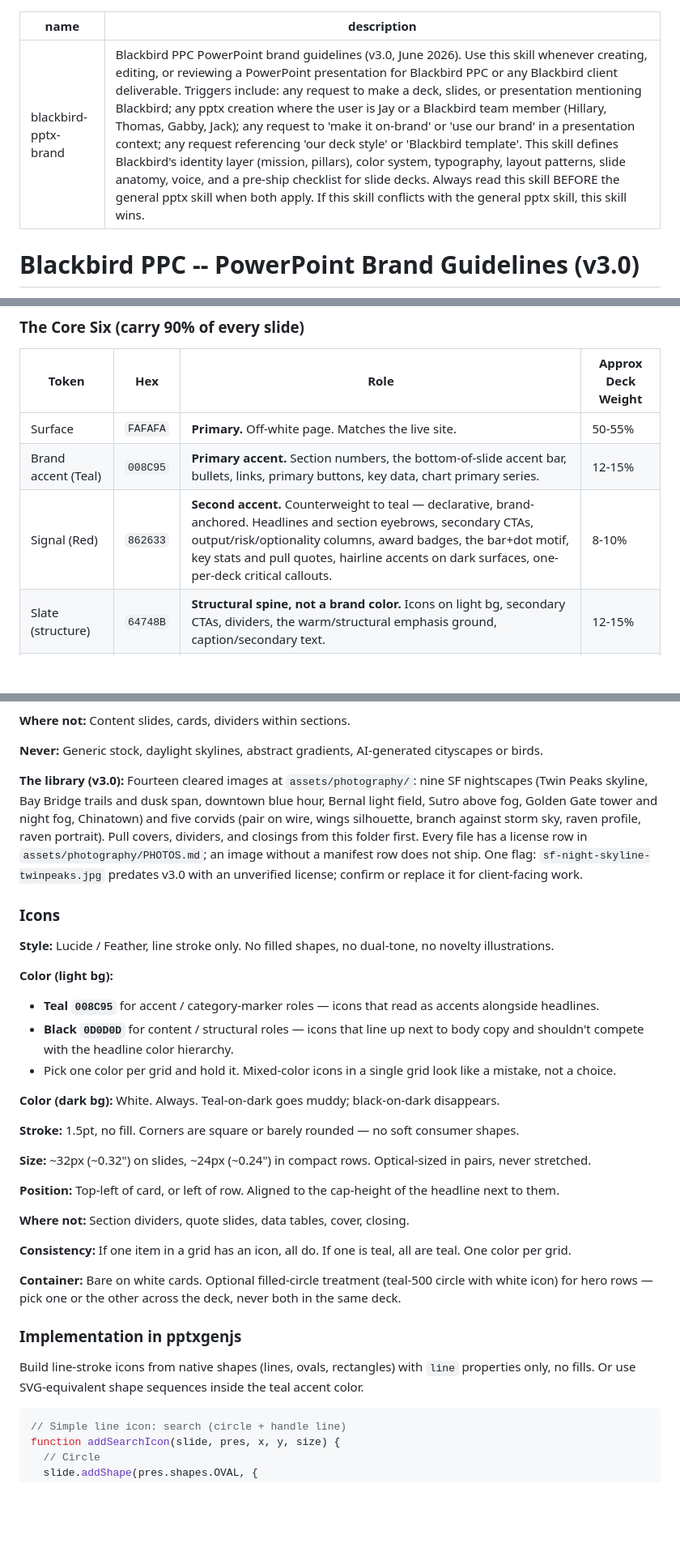
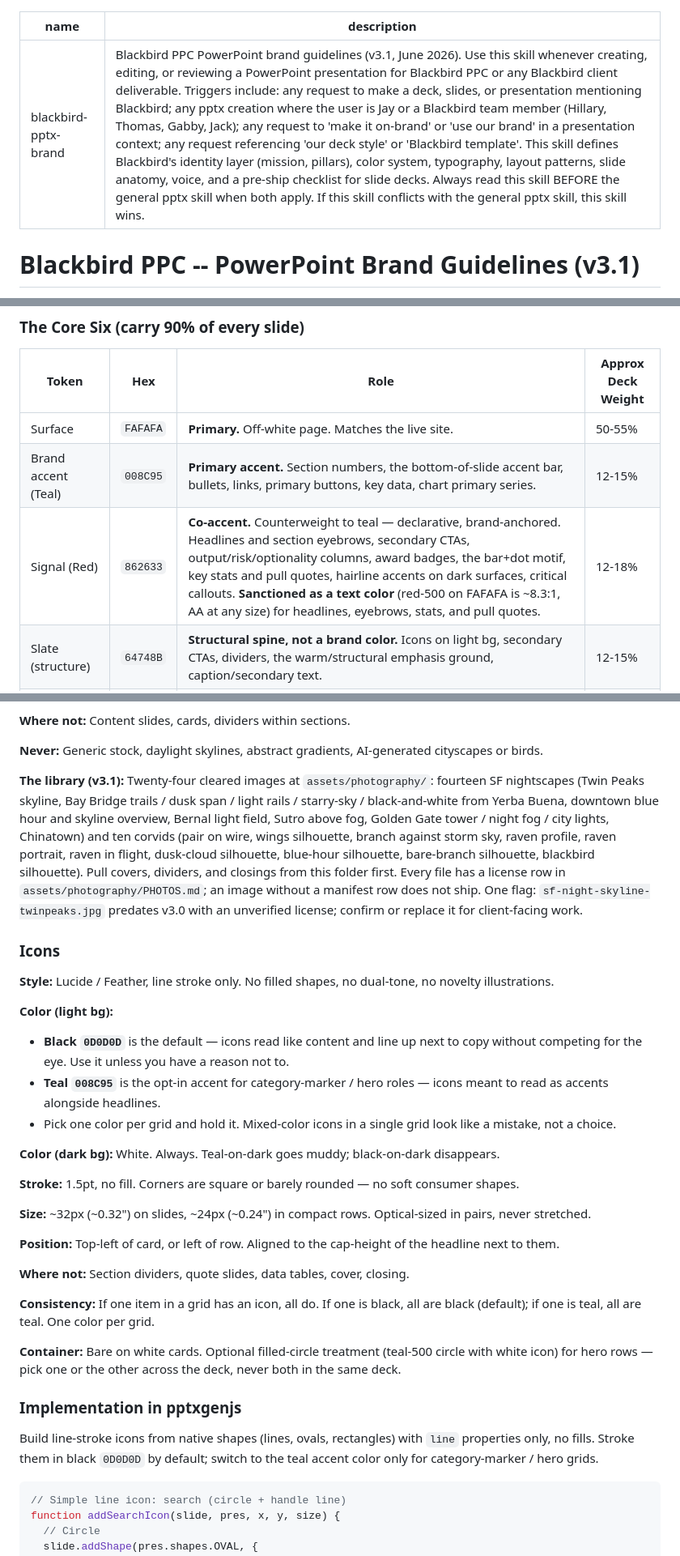
Before and after one commit to BlackbirdMarketing/blackbird-design-system, a Markdown page: skill/blackbird-pptx-brand/SKILL.md, 3 parts joined by grey strips. Shown at 81% size. GitHub-like rendering; blank space fills up the shorter version.

````diff
--- a/skill/blackbird-pptx-brand/SKILL.md
+++ b/skill/blackbird-pptx-brand/SKILL.md
@@ -1,7 +1,7 @@
 ---
 name: blackbird-pptx-brand
-description: "Blackbird PPC PowerPoint brand guidelines (v3.0, June 2026). Use this skill whenever creating, editing, or reviewing a PowerPoint presentation for Blackbird PPC or any Blackbird client deliverable. Triggers include: any request to make a deck, slides, or presentation mentioning Blackbird; any pptx creation where the user is Jay or a Blackbird team member (Hillary, Thomas, Gabby, Jack); any request to 'make it on-brand' or 'use our brand' in a presentation context; any request referencing 'our deck style' or 'Blackbird template'. This skill defines Blackbird's identity layer (mission, pillars), color system, typography, layout patterns, slide anatomy, voice, and a pre-ship checklist for slide decks. Always read this skill BEFORE the general pptx skill when both apply. If this skill conflicts with the general pptx skill, this skill wins."
+description: "Blackbird PPC PowerPoint brand guidelines (v3.1, June 2026). Use this skill whenever creating, editing, or reviewing a PowerPoint presentation for Blackbird PPC or any Blackbird client deliverable. Triggers include: any request to make a deck, slides, or presentation mentioning Blackbird; any pptx creation where the user is Jay or a Blackbird team member (Hillary, Thomas, Gabby, Jack); any request to 'make it on-brand' or 'use our brand' in a presentation context; any request referencing 'our deck style' or 'Blackbird template'. This skill defines Blackbird's identity layer (mission, pillars), color system, typography, layout patterns, slide anatomy, voice, and a pre-ship checklist for slide decks. Always read this skill BEFORE the general pptx skill when both apply. If this skill conflicts with the general pptx skill, this skill wins."
 ---
 
-# Blackbird PPC -- PowerPoint Brand Guidelines (v3.0)
+# Blackbird PPC -- PowerPoint Brand Guidelines (v3.1)
 
@@ -68,7 +68,7 @@ Use this trio as a structural anchor on capabilities slides, executive summaries
 |-------|-----|------|---------------------|
 | Surface | `FAFAFA` | **Primary.** Off-white page. Matches the live site. | 50-55% |
 | Brand accent (Teal) | `008C95` | **Primary accent.** Section numbers, the bottom-of-slide accent bar, bullets, links, primary buttons, key data, chart primary series. | 12-15% |
-| Signal (Red) | `862633` | **Second accent.** Counterweight to teal — declarative, brand-anchored. Headlines and section eyebrows, secondary CTAs, output/risk/optionality columns, award badges, the bar+dot motif, key stats and pull quotes, hairline accents on dark surfaces, one-per-deck critical callouts. | 8-10% |
+| Signal (Red) | `862633` | **Co-accent.** Counterweight to teal — declarative, brand-anchored. Headlines and section eyebrows, secondary CTAs, output/risk/optionality columns, award badges, the bar+dot motif, key stats and pull quotes, hairline accents on dark surfaces, critical callouts. **Sanctioned as a text color** (red-500 on FAFAFA is ~8.3:1, AA at any size) for headlines, eyebrows, stats, and pull quotes. | 12-18% |
 | Slate (structure) | `64748B` | **Structural spine, not a brand color.** Icons on light bg, secondary CTAs, dividers, the warm/structural emphasis ground, caption/secondary text. | 12-15% |
 | Black | `000000` | **Display anchor.** Headlines, section titles, big stat numbers, maximum-contrast display type; small solid black UI (dark buttons, pills); content-role icons. Short, high-salience marks — never long body runs, never a surface. | 5-7% |
 | Dark Slate (6th anchor) | `1E293B` | **Reading + cool-dark anchor.** Body/reading copy on light (where pure black glares) and table text; plus the cool dark-card surface on a dark ground (white text). The softened counterpart to Black. Never a section ground. | 5-8% |
@@ -539,15 +539,15 @@ Bold uppercase headline (Futura Bold 18pt) with a thin matching colored line ben
 
 **Never:** Generic stock, daylight skylines, abstract gradients, AI-generated cityscapes or birds.
 
-**The library (v3.0):** Fourteen cleared images at `assets/photography/`: nine SF nightscapes (Twin Peaks skyline, Bay Bridge trails and dusk span, downtown blue hour, Bernal light field, Sutro above fog, Golden Gate tower and night fog, Chinatown) and five corvids (pair on wire, wings silhouette, branch against storm sky, raven profile, raven portrait). Pull covers, dividers, and closings from this folder first. Every file has a license row in `assets/photography/PHOTOS.md`; an image without a manifest row does not ship. One flag: `sf-night-skyline-twinpeaks.jpg` predates v3.0 with an unverified license; confirm or replace it for client-facing work.
+**The library (v3.1):** Twenty-four cleared images at `assets/photography/`: fourteen SF nightscapes (Twin Peaks skyline, Bay Bridge trails / dusk span / light rails / starry-sky / black-and-white from Yerba Buena, downtown blue hour and skyline overview, Bernal light field, Sutro above fog, Golden Gate tower / night fog / city lights, Chinatown) and ten corvids (pair on wire, wings silhouette, branch against storm sky, raven profile, raven portrait, raven in flight, dusk-cloud silhouette, blue-hour silhouette, bare-branch silhouette, blackbird silhouette). Pull covers, dividers, and closings from this folder first. Every file has a license row in `assets/photography/PHOTOS.md`; an image without a manifest row does not ship. One flag: `sf-night-skyline-twinpeaks.jpg` predates v3.0 with an unverified license; confirm or replace it for client-facing work.
 
 ### Icons
 
 **Style:** Lucide / Feather, line stroke only. No filled shapes, no dual-tone, no novelty illustrations.
 
 **Color (light bg):**
-- **Teal `008C95`** for accent / category-marker roles — icons that read as accents alongside headlines.
-- **Black `0D0D0D`** for content / structural roles — icons that line up next to body copy and shouldn't compete with the headline color hierarchy.
+- **Black `0D0D0D`** is the default — icons read like content and line up next to copy without competing for the eye. Use it unless you have a reason not to.
+- **Teal `008C95`** is the opt-in accent for category-marker / hero roles — icons meant to read as accents alongside headlines.
 - Pick one color per grid and hold it. Mixed-color icons in a single grid look like a mistake, not a choice.
 
 **Color (dark bg):** White. Always. Teal-on-dark goes muddy; black-on-dark disappears.
@@ -560,13 +560,13 @@ Bold uppercase headline (Futura Bold 18pt) with a thin matching colored line ben
 
 **Where not:** Section dividers, quote slides, data tables, cover, closing.
 
-**Consistency:** If one item in a grid has an icon, all do. If one is teal, all are teal. One color per grid.
+**Consistency:** If one item in a grid has an icon, all do. If one is black, all are black (default); if one is teal, all are teal. One color per grid.
 
 **Container:** Bare on white cards. Optional filled-circle treatment (teal-500 circle with white icon) for hero rows — pick one or the other across the deck, never both in the same deck.
 
 ### Implementation in pptxgenjs
 
-Build line-stroke icons from native shapes (lines, ovals, rectangles) with `line` properties only, no fills. Or use SVG-equivalent shape sequences inside the teal accent color.
+Build line-stroke icons from native shapes (lines, ovals, rectangles) with `line` properties only, no fills. Stroke them in black `0D0D0D` by default; switch to the teal accent color only for category-marker / hero grids.
 
 ```javascript
 // Simple line icon: search (circle + handle line)
````
Also changed, not shown: other parts of skill/blackbird-pptx-brand/SKILL.md (+9 -4 lines).
